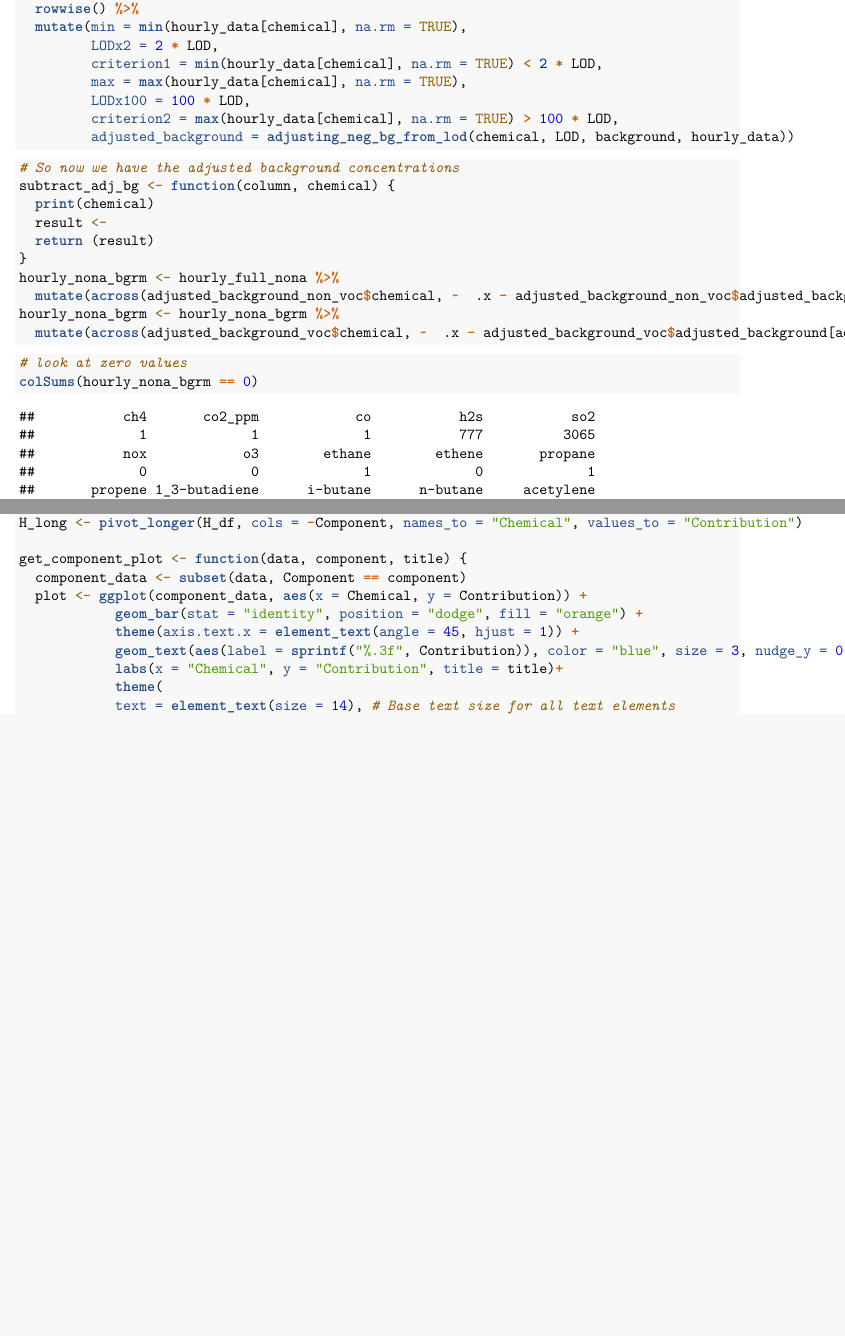
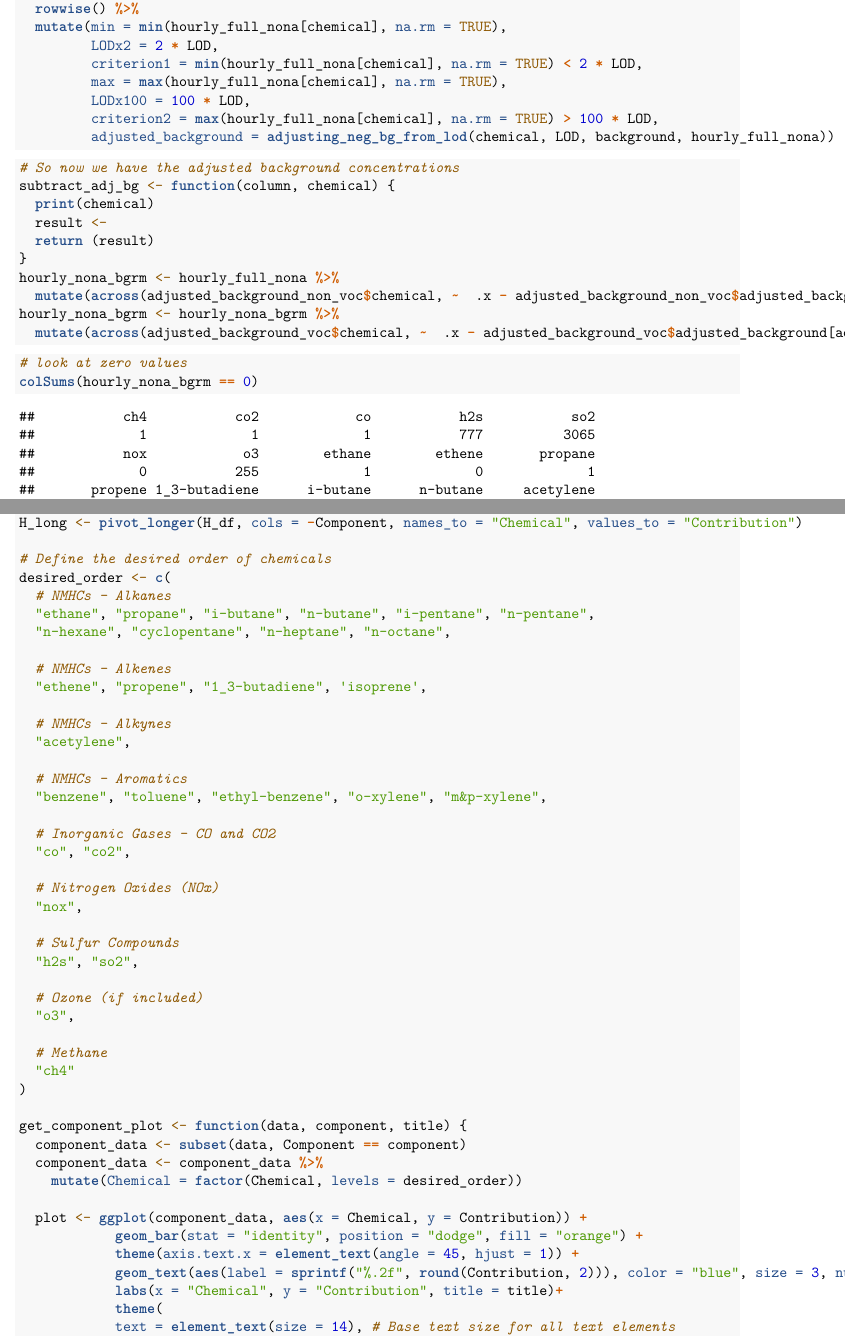
Before and after one commit to JerryYuxuanWu/STA496-UOGD, an R Markdown document (Model/NMF_voc_norm.Rmd): two parts of pages 13 and 17 of 36 before the commit and two parts of pages 13 and 17 of 37 after it, joined at a grey line, cut so that both start at the same text, the shorter picture padded with empty space. The pictures show the output file Model/NMF_voc_norm.pdf that the author committed with the source.

Commit message:
Update NMF plot

````diff
--- a/Model/NMF_voc_norm.Rmd
+++ b/Model/NMF_voc_norm.Rmd
@@ -203,13 +204,13 @@ background_lod_voc <- LOD_voc_avg %>%
                    background = background_levels[setdiff(names(background_levels), non_vocs)]))
 adjusted_background_voc <- background_lod_voc %>%
   rowwise() %>%
-  mutate(min = min(hourly_data[chemical], na.rm = TRUE),
+  mutate(min = min(hourly_full_nona[chemical], na.rm = TRUE),
          LODx2 = 2 * LOD,
-         criterion1 = min(hourly_data[chemical], na.rm = TRUE) < 2 * LOD,
-         max = max(hourly_data[chemical], na.rm = TRUE),
+         criterion1 = min(hourly_full_nona[chemical], na.rm = TRUE) < 2 * LOD,
+         max = max(hourly_full_nona[chemical], na.rm = TRUE),
          LODx100 = 100 * LOD,
-         criterion2 = max(hourly_data[chemical], na.rm = TRUE) > 100 * LOD,
-         adjusted_background = adjusting_neg_bg_from_lod(chemical, LOD, background, hourly_data))
+         criterion2 = max(hourly_full_nona[chemical], na.rm = TRUE) > 100 * LOD,
+         adjusted_background = adjusting_neg_bg_from_lod(chemical, LOD, background, hourly_full_nona))
 ```
 ```{r}
 # So now we have the adjusted background concentrations
@@ -348,12 +349,46 @@ H_df$Component <- names(as.data.frame(W))
 # Reshape data to long format
 H_long <- pivot_longer(H_df, cols = -Component, names_to = "Chemical", values_to = "Contribution")
 
+# Define the desired order of chemicals
+desired_order <- c(
+  # NMHCs - Alkanes
+  "ethane", "propane", "i-butane", "n-butane", "i-pentane", "n-pentane",
+  "n-hexane", "cyclopentane", "n-heptane", "n-octane",
+
+  # NMHCs - Alkenes
+  "ethene", "propene", "1_3-butadiene", 'isoprene',
+
+  # NMHCs - Alkynes
+  "acetylene",
+
+  # NMHCs - Aromatics
+  "benzene", "toluene", "ethyl-benzene", "o-xylene", "m&p-xylene",
+
+  # Inorganic Gases - CO and CO2
+  "co", "co2",
+
+  # Nitrogen Oxides (NOx)
+  "nox",
+
+  # Sulfur Compounds
+  "h2s", "so2",
+
+  # Ozone (if included)
+  "o3",
+
+  # Methane
+  "ch4"
+)
+
 get_component_plot <- function(data, component, title) {
   component_data <- subset(data, Component == component)
+  component_data <- component_data %>%
+    mutate(Chemical = factor(Chemical, levels = desired_order))
+
   plot <- ggplot(component_data, aes(x = Chemical, y = Contribution)) +
             geom_bar(stat = "identity", position = "dodge", fill = "orange") +
             theme(axis.text.x = element_text(angle = 45, hjust = 1)) +
-            geom_text(aes(label = sprintf("%.3f", Contribution)), color = "blue", size = 3, nudge_y = 0.1) +
+            geom_text(aes(label = sprintf("%.2f", round(Contribution, 2))), color = "blue", size = 3, nudge_y = 0.1) +
             labs(x = "Chemical", y = "Contribution", title = title)+
             theme(
             text = element_text(size = 14), # Base text size for all text elements
````
Also changed, not shown: Model/NMF_voc_norm.pdf, Model/NMF_voc_norm.Rmd (18 more changed lines).
